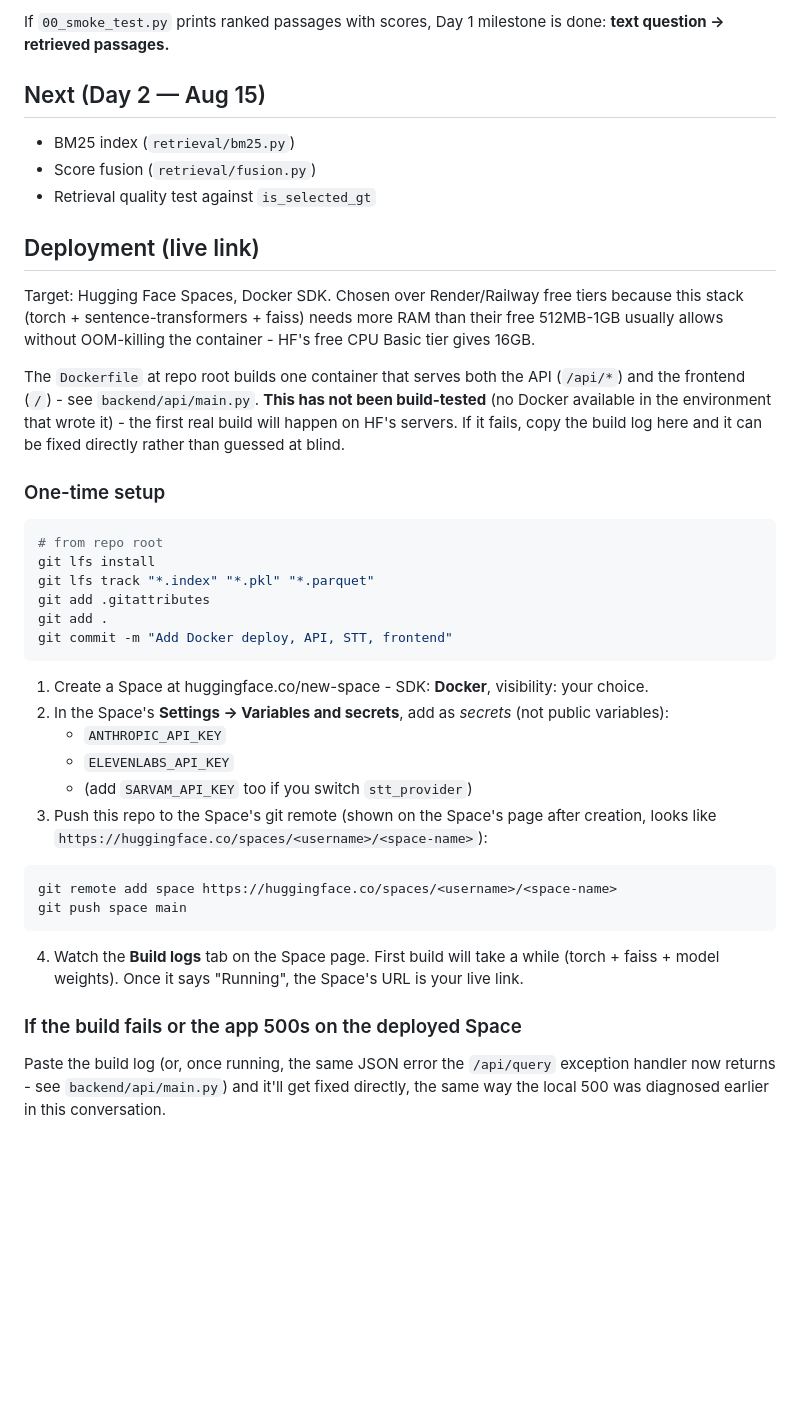
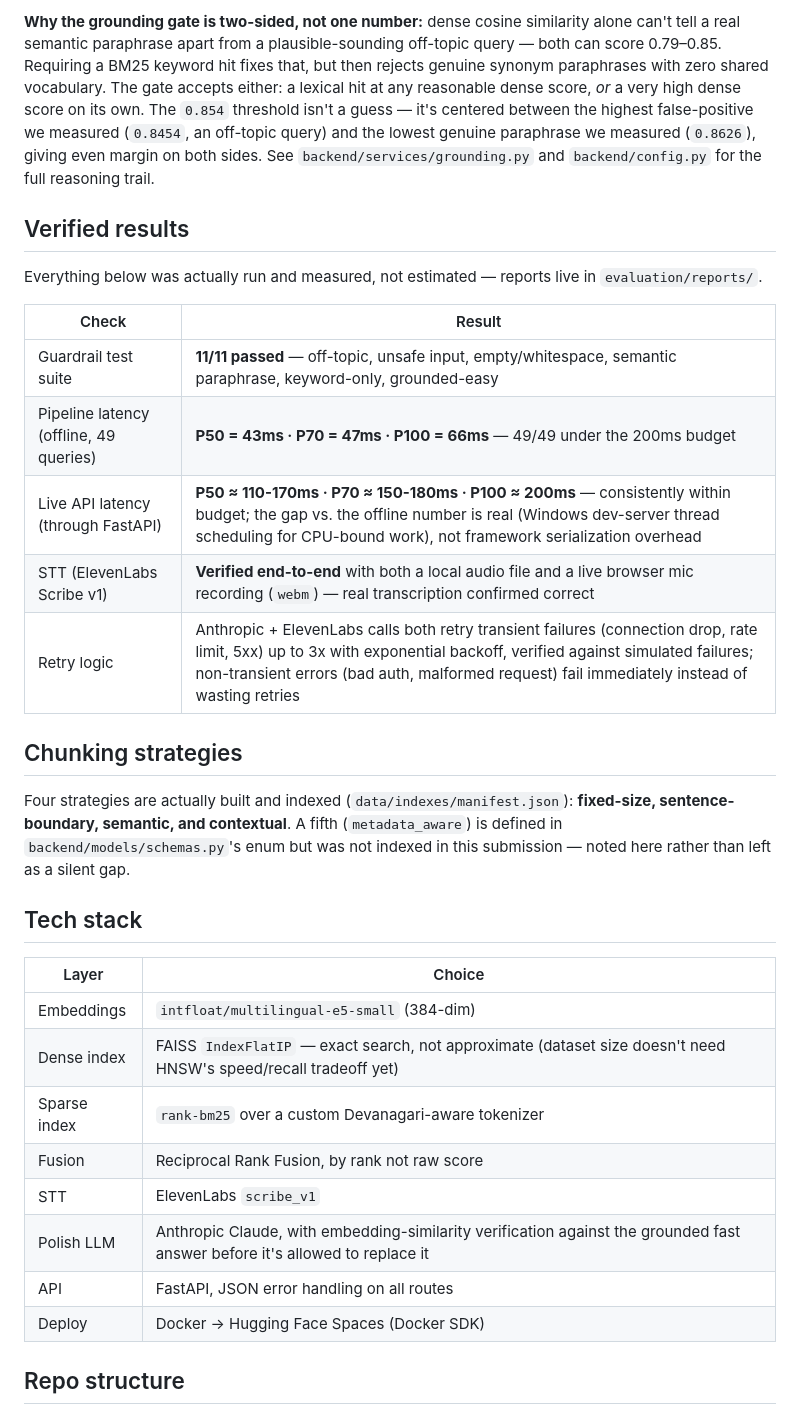
Before and after one commit to dharanendra2006-dev/---RAG-Model, a Markdown page: README.md, the part around one of its changes. Rendered like a GitHub page; blank space fills up the shorter version.

````diff
--- a/README.md
+++ b/README.md
@@ -35,51 +43,34 @@ python 00_smoke_test.py "your question here"
 ```
 
-If `00_smoke_test.py` prints ranked passages with scores, Day 1 milestone is done:
-**text question -> retrieved passages.**
+**Why the grounding gate is two-sided, not one number:** dense cosine similarity alone can't tell a real semantic paraphrase apart from a plausible-sounding off-topic query — both can score 0.79–0.85. Requiring a BM25 keyword hit fixes that, but then rejects genuine synonym paraphrases with zero shared vocabulary. The gate accepts either: a lexical hit at any reasonable dense score, *or* a very high dense score on its own. The `0.854` threshold isn't a guess — it's centered between the highest false-positive we measured (`0.8454`, an off-topic query) and the lowest genuine paraphrase we measured (`0.8626`), giving even margin on both sides. See `backend/services/grounding.py` and `backend/config.py` for the full reasoning trail.
 
-## Next (Day 2 — Aug 15)
-- BM25 index (`retrieval/bm25.py`)
-- Score fusion (`retrieval/fusion.py`)
-- Retrieval quality test against `is_selected_gt`
+## Verified results
 
-## Deployment (live link)
+Everything below was actually run and measured, not estimated — reports live in `evaluation/reports/`.
 
-Target: Hugging Face Spaces, Docker SDK. Chosen over Render/Railway
-free tiers because this stack (torch + sentence-transformers + faiss)
-needs more RAM than their free 512MB-1GB usually allows without
-OOM-killing the container - HF's free CPU Basic tier gives 16GB.
+| Check | Result |
+|---|---|
+| Guardrail test suite | **11/11 passed** — off-topic, unsafe input, empty/whitespace, semantic paraphrase, keyword-only, grounded-easy |
+| Pipeline latency (offline, 49 queries) | **P50 = 43ms · P70 = 47ms · P100 = 66ms** — 49/49 under the 200ms budget |
+| Live API latency (through FastAPI) | **P50 ≈ 110-170ms · P70 ≈ 150-180ms · P100 ≈ 200ms** — consistently within budget; the gap vs. the offline number is real (Windows dev-server thread scheduling for CPU-bound work), not framework serialization overhead |
+| STT (ElevenLabs Scribe v1) | **Verified end-to-end** with both a local audio file and a live browser mic recording (`webm`) — real transcription confirmed correct |
+| Retry logic | Anthropic + ElevenLabs calls both retry transient failures (connection drop, rate limit, 5xx) up to 3x with exponential backoff, verified against simulated failures; non-transient errors (bad auth, malformed request) fail immediately instead of wasting retries |
 
-The `Dockerfile` at repo root builds one container that serves both
-the API (`/api/*`) and the frontend (`/`) - see `backend/api/main.py`.
-**This has not been build-tested** (no Docker available in the
-environment that wrote it) - the first real build will happen on HF's
-servers. If it fails, copy the build log here and it can be fixed
-directly rather than guessed at blind.
+## Chunking strategies
 
-### One-time setup
+Four strategies are actually built and indexed (`data/indexes/manifest.json`): **fixed-size, sentence-boundary, semantic, and contextual**. A fifth (`metadata_aware`) is defined in `backend/models/schemas.py`'s enum but was not indexed in this submission — noted here rather than left as a silent gap.
 
-```powershell
-# from repo root
-git lfs install
-git lfs track "*.index" "*.pkl" "*.parquet"
-git add .gitattributes
-git add .
-git commit -m "Add Docker deploy, API, STT, frontend"
-```
+## Tech stack
 
-1. Create a Space at huggingface.co/new-space - SDK: **Docker**, visibility: your choice.
-2. In the Space's **Settings -> Variables and secrets**, add as *secrets* (not public variables):
-   - `ANTHROPIC_API_KEY`
-   - `ELEVENLABS_API_KEY`
-   - (add `SARVAM_API_KEY` too if you switch `stt_provider`)
-3. Push this repo to the Space's git remote (shown on the Space's page after creation, looks like `https://huggingface.co/spaces/<username>/<space-name>`):
+| Layer | Choice |
+|---|---|
+| Embeddings | `intfloat/multilingual-e5-small` (384-dim) |
+| Dense index | FAISS `IndexFlatIP` — exact search, not approximate (dataset size doesn't need HNSW's speed/recall tradeoff yet) |
+| Sparse index | `rank-bm25` over a custom Devanagari-aware tokenizer |
+| Fusion | Reciprocal Rank Fusion, by rank not raw score |
+| STT | ElevenLabs `scribe_v1` |
+| Polish LLM | Anthropic Claude, with embedding-similarity verification against the grounded fast answer before it's allowed to replace it |
+| API | FastAPI, JSON error handling on all routes |
+| Deploy | Docker → Hugging Face Spaces (Docker SDK) |
 
-```powershell
-git remote add space https://huggingface.co/spaces/<username>/<space-name>
-git push space main
-```
-
-4. Watch the **Build logs** tab on the Space page. First build will take a while (torch + faiss + model weights). Once it says "Running", the Space's URL is your live link.
-
-### If the build fails or the app 500s on the deployed Space
-Paste the build log (or, once running, the same JSON error the `/api/query` exception handler now returns - see `backend/api/main.py`) and it'll get fixed directly, the same way the local 500 was diagnosed earlier in this conversation.
+## Repo structure
````
Also changed, not shown: other parts of README.md (+28 -20 lines).
